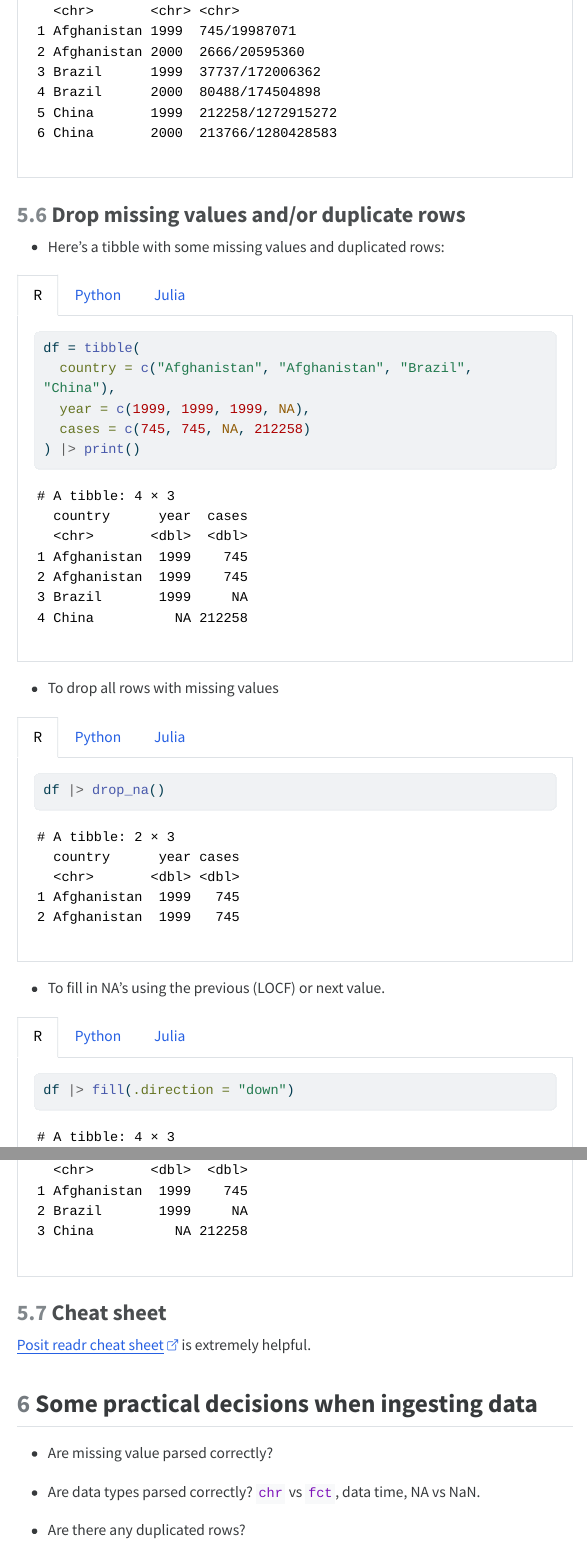
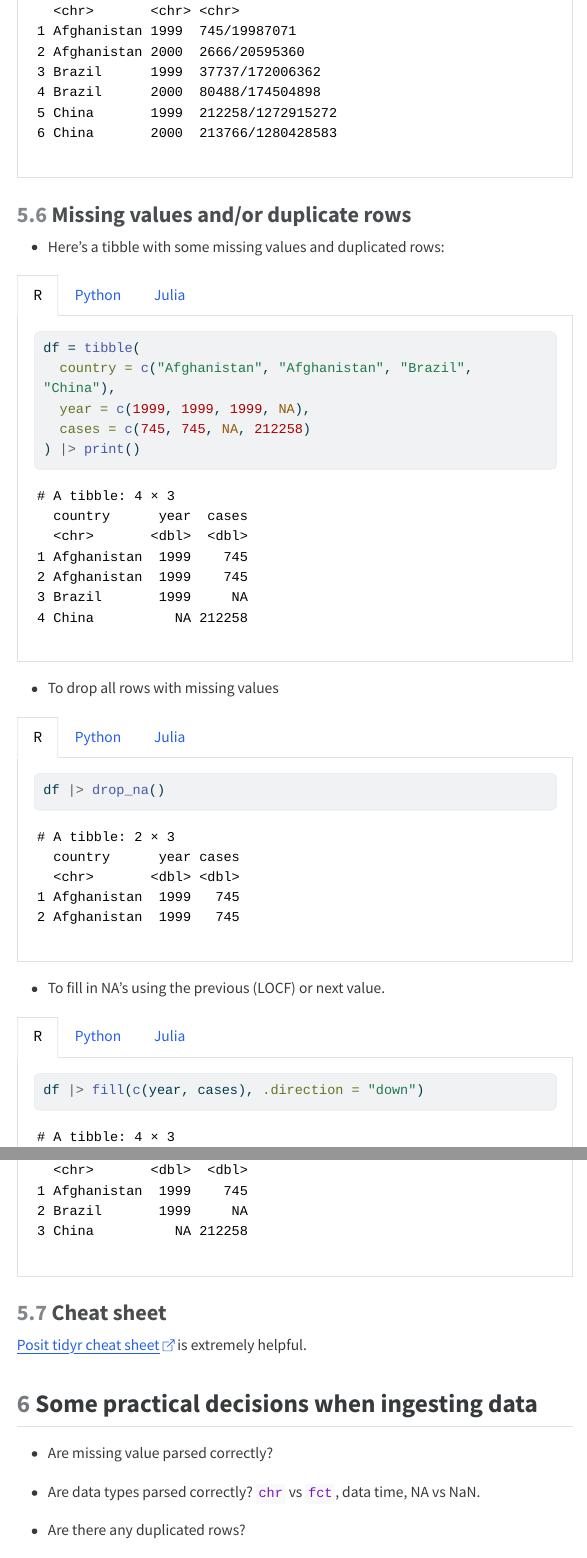
Before and after one commit to ucla-biostat-203b/2025winter, a Quarto document (slides/05-tidy/tidy.qmd): the page in a window 1100 px wide, from 12390 px down, and a second part further down, joined at a grey line. The pictures show the output file slides/05-tidy/tidy.html that the author committed with the source, opened offline; menus at the side of the page are left out; long lines of code are wrapped.

Commit message:
error in fill function call

````diff
--- a/slides/05-tidy/tidy.qmd
+++ b/slides/05-tidy/tidy.qmd
@@ -1436,7 +1436,7 @@ table5
 
 :::
 
-### Drop missing values and/or duplicate rows
+### Missing values and/or duplicate rows
 
 - Here's a tibble with some missing values and duplicated rows:
 
@@ -1506,7 +1506,7 @@ dropmissing(df)
 #### R
 
 ```{r}
-df |> fill(.direction = "down")
+df |> fill(c(year, cases), .direction = "down")
 ```
 
 #### Python
@@ -1558,7 +1558,7 @@ unique(df)
 
 ### Cheat sheet
 
-[Posit readr cheat sheet](https://rstudio.github.io/cheatsheets/html/tidyr.html) is extremely helpful.
+[Posit tidyr cheat sheet](https://rstudio.github.io/cheatsheets/html/tidyr.html) is extremely helpful.
 
 ## Some practical decisions when ingesting data
 
````
Also changed, not shown: slides/05-tidy/tidy.html.
